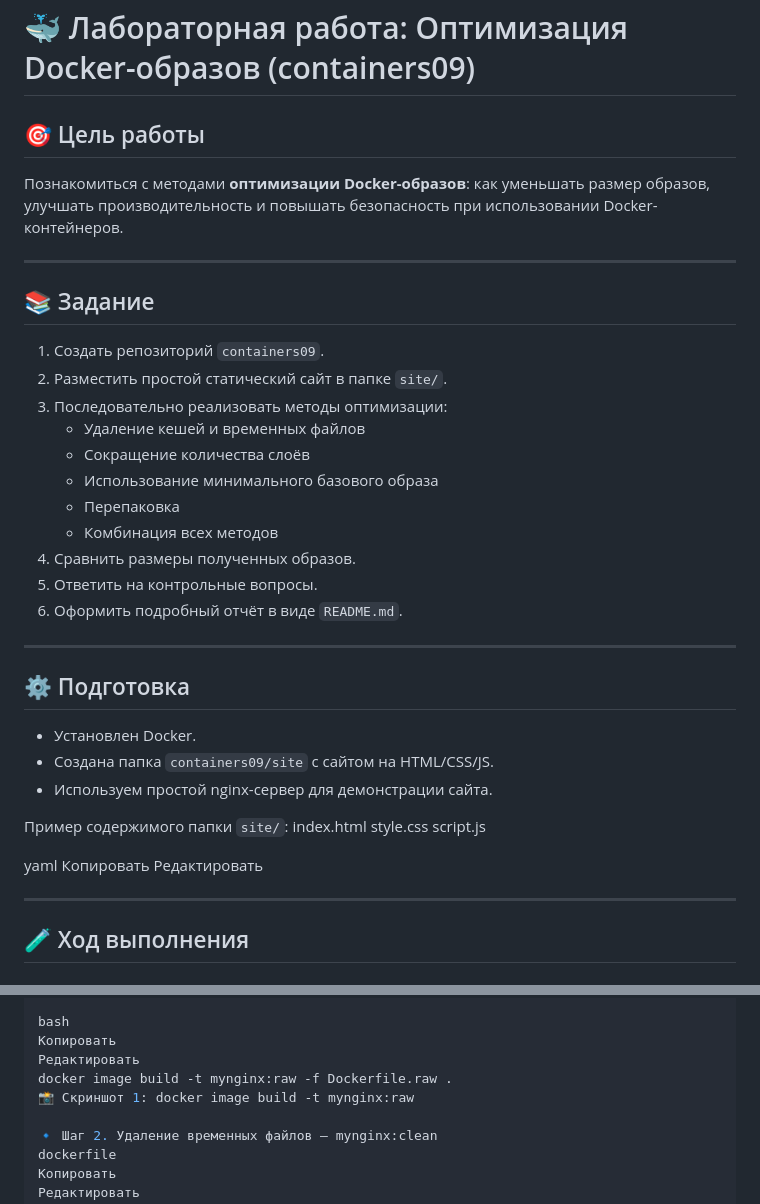
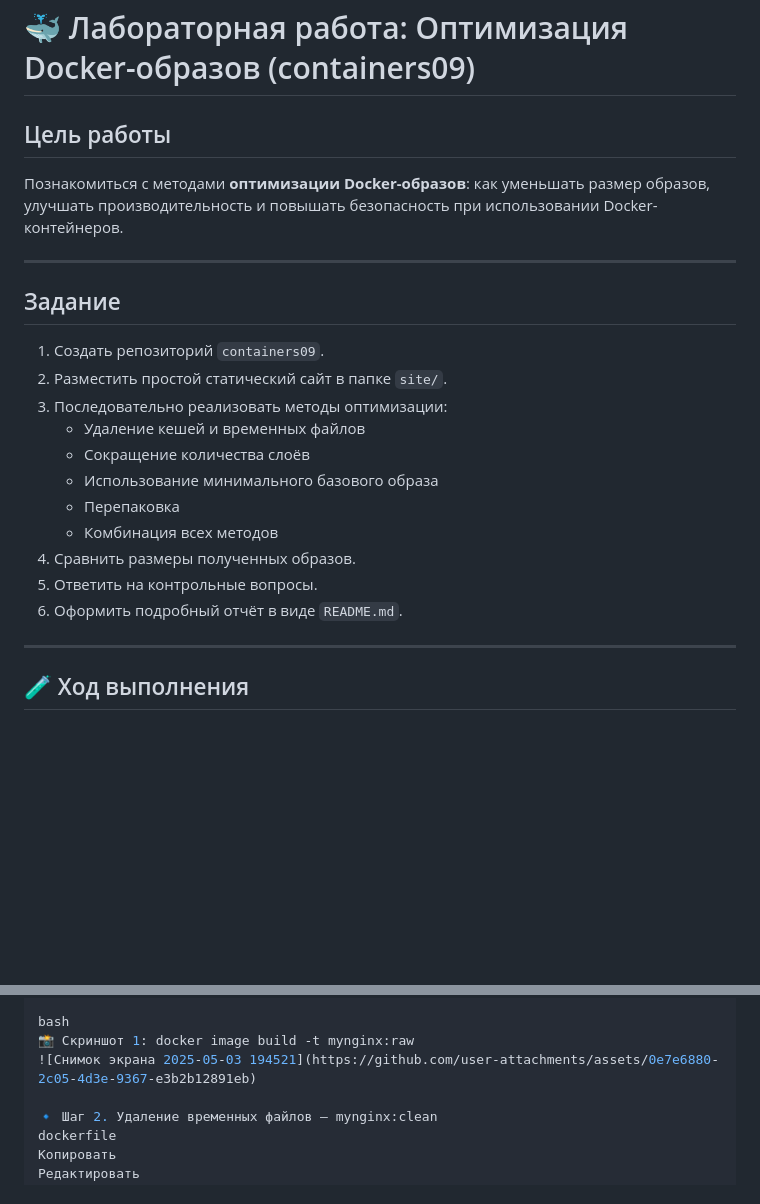
Before and after one commit to Mitcov9847/containers09, a Markdown page: README.md, 2 parts joined by grey strips. Rendered like a GitHub page; blank space fills up the shorter version.

```diff
--- a/README.md
+++ b/README.md
@@ -1,12 +1,12 @@
 # 🐳 Лабораторная работа: Оптимизация Docker-образов (containers09)
 
-## 🎯 Цель работы
+## Цель работы
 
 Познакомиться с методами **оптимизации Docker-образов**: как уменьшать размер образов, улучшать производительность и повышать безопасность при использовании Docker-контейнеров.
 
 ---
 
-## 📚 Задание
+## Задание
 
 1. Создать репозиторий `containers09`.
 2. Разместить простой статический сайт в папке `site/`.
@@ -19,23 +19,6 @@
 4. Сравнить размеры полученных образов.
 5. Ответить на контрольные вопросы.
 6. Оформить подробный отчёт в виде `README.md`.
-
----
-
-## ⚙️ Подготовка
-
-- Установлен Docker.
-- Создана папка `containers09/site` с сайтом на HTML/CSS/JS.
-- Используем простой nginx-сервер для демонстрации сайта.
-
-Пример содержимого папки `site/`:
-index.html
-style.css
-script.js
-
-yaml
-Копировать
-Редактировать
 
 ---
 
@@ -56,10 +39,8 @@ CMD ["nginx", "-g", "daemon off;"]
 Сборка образа:
 
 bash
-Копировать
-Редактировать
-docker image build -t mynginx:raw -f Dockerfile.raw .
 📸 Скриншот 1: docker image build -t mynginx:raw
+![Снимок экрана 2025-05-03 194521](https://github.com/user-attachments/assets/0e7e6880-2c05-4d3e-9367-e3b2b12891eb)
 
 🔹 Шаг 2. Удаление временных файлов — mynginx:clean
 dockerfile
```
